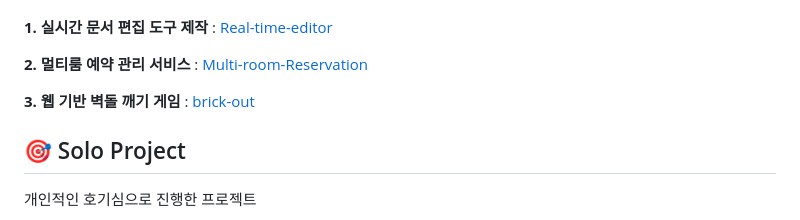
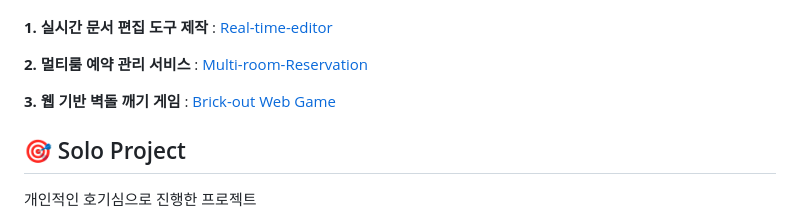
Before and after one commit to eropick/eropick.github.io, a Markdown page: README.md, the part around the change. Rendered like a GitHub page; folded sections open.

```diff
--- a/README.md
+++ b/README.md
@@ -104,7 +104,7 @@ style="border-radius:8px; border:1px solid #000;">
 
 **2. 멀티룸 예약 관리 서비스** : [Multi-room-Reservation](./kdt_project/Multiroom_Reservation_project-2/multi_room.md)
 
-**3. 웹 기반 벽돌 깨기 게임** : [brick-out](./kdt_project/Brickout_project-1/brickout.md)
+**3. 웹 기반 벽돌 깨기 게임** : [Brick-out Web Game](./kdt_project/Brickout_project-1/brickout.md)
     </main>
 </details>
 
```
